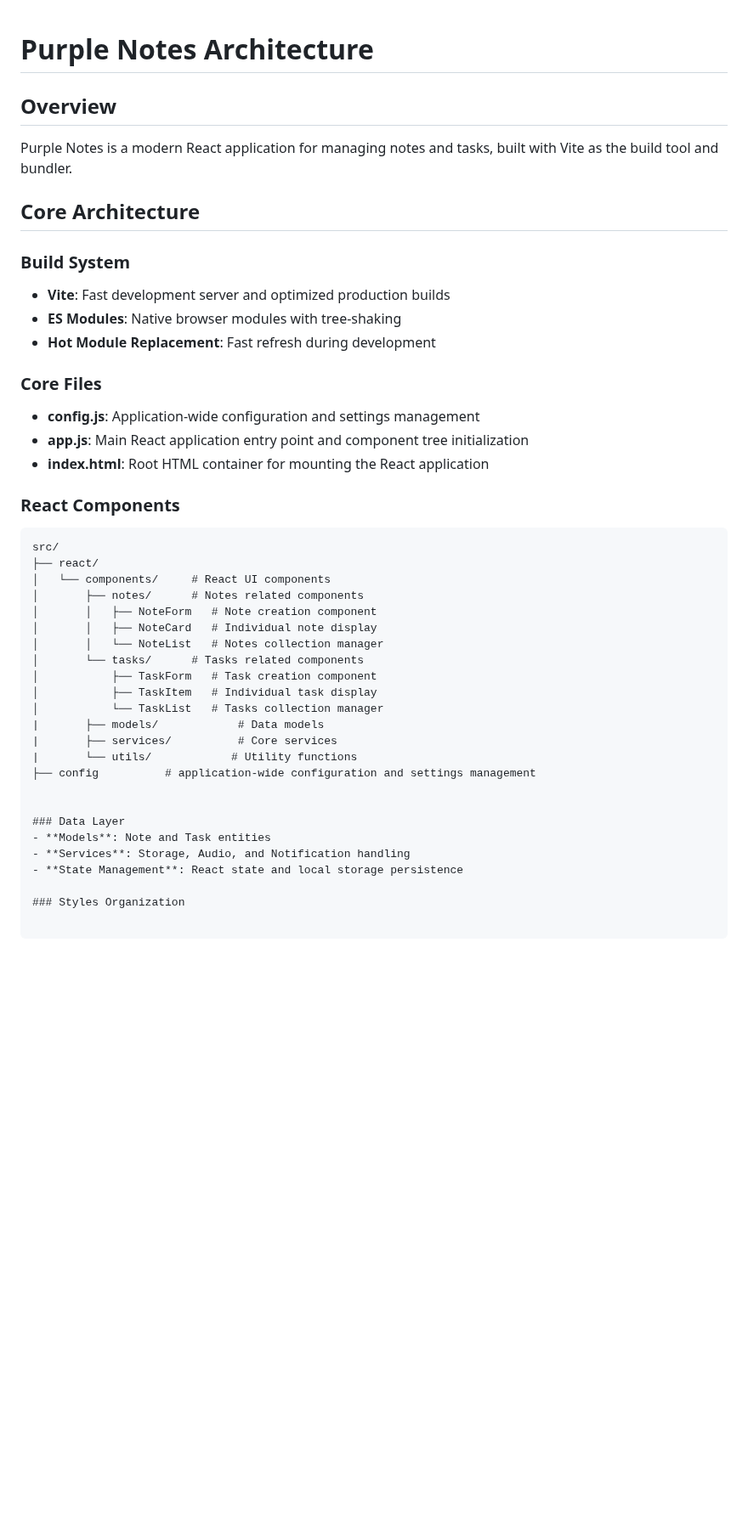
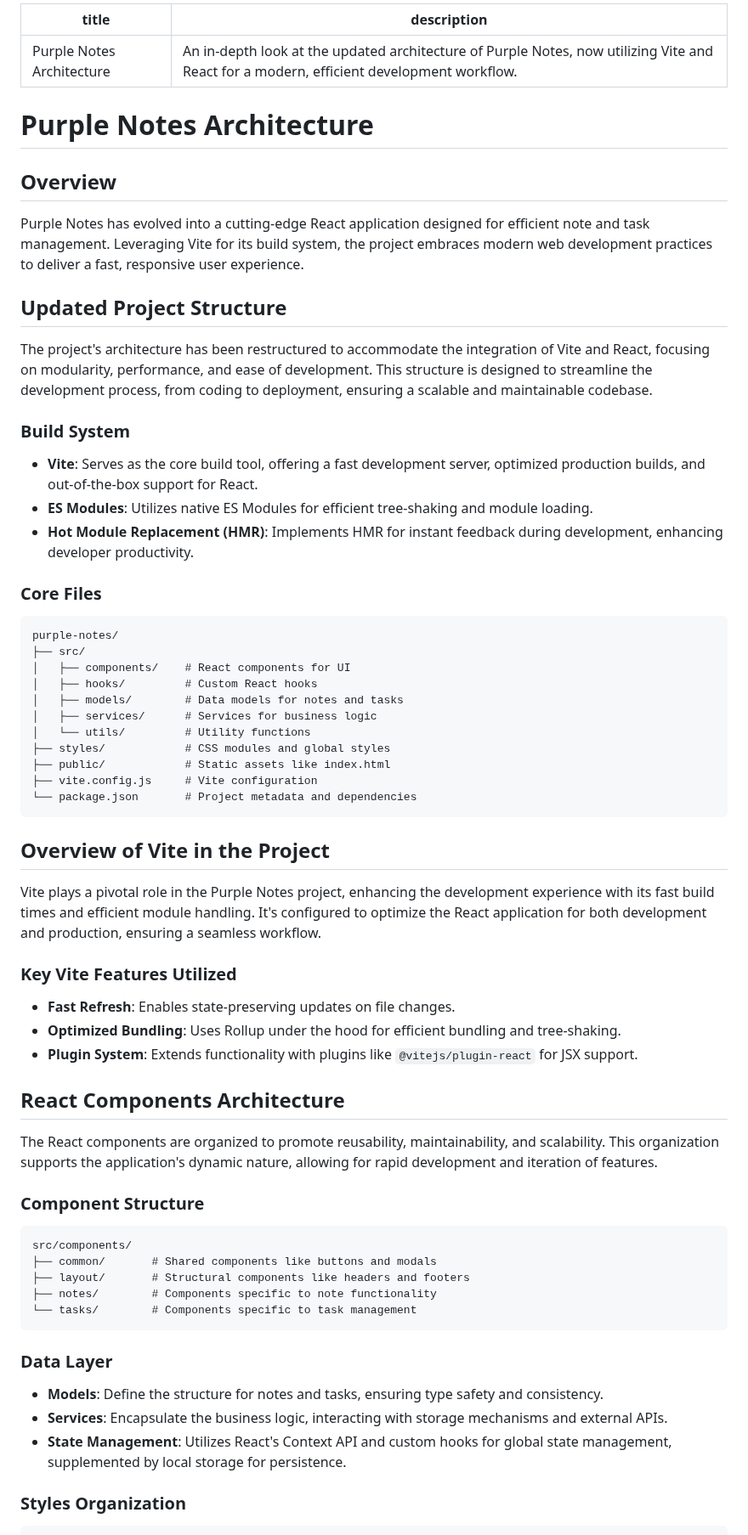
Before and after one commit to haikalllp/PurpleNotes, a Markdown page: docs/architecture.md, the part around one of its changes. Shown at 85% size. Drawn GitHub-style; blank space fills up the shorter version.

````diff
--- a/docs/architecture.md
+++ b/docs/architecture.md
@@ -1,47 +1,71 @@
+---
+title: "Purple Notes Architecture"
+description: "An in-depth look at the updated architecture of Purple Notes, now utilizing Vite and React for a modern, efficient development workflow."
+---
+
 # Purple Notes Architecture
 
 ## Overview
 
-Purple Notes is a modern React application for managing notes and tasks, built with Vite as the build tool and bundler.
+Purple Notes has evolved into a cutting-edge React application designed for efficient note and task management. Leveraging Vite for its build system, the project embraces modern web development practices to deliver a fast, responsive user experience.
 
-## Core Architecture
+## Updated Project Structure
+
+The project's architecture has been restructured to accommodate the integration of Vite and React, focusing on modularity, performance, and ease of development. This structure is designed to streamline the development process, from coding to deployment, ensuring a scalable and maintainable codebase.
 
 ### Build System
-- **Vite**: Fast development server and optimized production builds
-- **ES Modules**: Native browser modules with tree-shaking
-- **Hot Module Replacement**: Fast refresh during development
+
+- **Vite**: Serves as the core build tool, offering a fast development server, optimized production builds, and out-of-the-box support for React.
+- **ES Modules**: Utilizes native ES Modules for efficient tree-shaking and module loading.
+- **Hot Module Replacement (HMR)**: Implements HMR for instant feedback during development, enhancing developer productivity.
 
 ### Core Files
-- **config.js**: Application-wide configuration and settings management
-- **app.js**: Main React application entry point and component tree initialization
-- **index.html**: Root HTML container for mounting the React application
 
-### React Components
+```plaintext
+purple-notes/
+├── src/
+│   ├── components/    # React components for UI
+│   ├── hooks/         # Custom React hooks
+│   ├── models/        # Data models for notes and tasks
+│   ├── services/      # Services for business logic
+│   └── utils/         # Utility functions
+├── styles/            # CSS modules and global styles
+├── public/            # Static assets like index.html
+├── vite.config.js     # Vite configuration
+└── package.json       # Project metadata and dependencies
+```
 
+## Overview of Vite in the Project
+
+Vite plays a pivotal role in the Purple Notes project, enhancing the development experience with its fast build times and efficient module handling. It's configured to optimize the React application for both development and production, ensuring a seamless workflow.
+
+### Key Vite Features Utilized
+
+- **Fast Refresh**: Enables state-preserving updates on file changes.
+- **Optimized Bundling**: Uses Rollup under the hood for efficient bundling and tree-shaking.
+- **Plugin System**: Extends functionality with plugins like `@vitejs/plugin-react` for JSX support.
+
+## React Components Architecture
+
+The React components are organized to promote reusability, maintainability, and scalability. This organization supports the application's dynamic nature, allowing for rapid development and iteration of features.
+
+### Component Structure
+
+```plaintext
+src/components/
+├── common/       # Shared components like buttons and modals
+├── layout/       # Structural components like headers and footers
+├── notes/        # Components specific to note functionality
+└── tasks/        # Components specific to task management
 ```
-src/
-├── react/
-│   └── components/     # React UI components
-│       ├── notes/      # Notes related components
-│       │   ├── NoteForm   # Note creation component
-│       │   ├── NoteCard   # Individual note display
-│       │   └── NoteList   # Notes collection manager
-│       └── tasks/      # Tasks related components
-│           ├── TaskForm   # Task creation component
-│           ├── TaskItem   # Individual task display
-│           └── TaskList   # Tasks collection manager
-|       ├── models/            # Data models
-|       ├── services/          # Core services
-|       └── utils/            # Utility functions
-├── config          # application-wide configuration and settings management
-
 
 ### Data Layer
-- **Models**: Note and Task entities
-- **Services**: Storage, Audio, and Notification handling
-- **State Management**: React state and local storage persistence
+
+- **Models**: Define the structure for notes and tasks, ensuring type safety and consistency.
+- **Services**: Encapsulate the business logic, interacting with storage mechanisms and external APIs.
+- **State Management**: Utilizes React's Context API and custom hooks for global state management, supplemented by local storage for persistence.
 
 ### Styles Organization
 
-```
+```plaintext
 styles/
````
Also changed, not shown: other parts of docs/architecture.md (+21 -153 lines).
